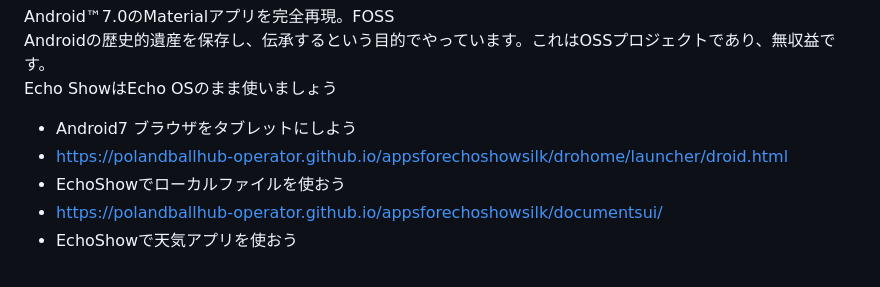
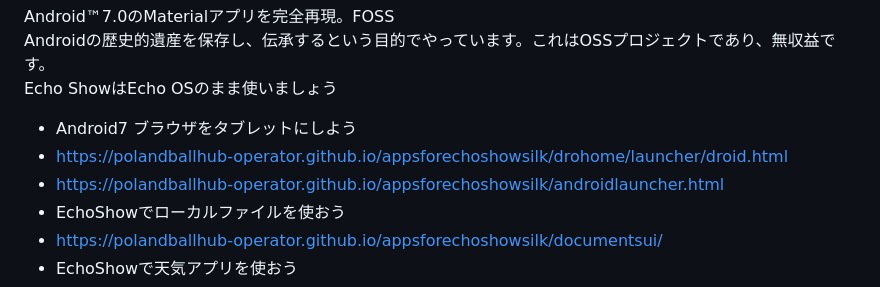
Before and after one commit to PolandBallHub-Operator/appsforechoshowsilk, a Markdown page: README.md, the part around the change. GitHub-like rendering.

```diff
--- a/README.md
+++ b/README.md
@@ -4,6 +4,7 @@ Android™7.0のMaterialアプリを完全再現。FOSS
 <br>Echo ShowはEcho OSのまま使いましょう
 - Android7 ブラウザをタブレットにしよう
 - https://polandballhub-operator.github.io/appsforechoshowsilk/drohome/launcher/droid.html
+- https://polandballhub-operator.github.io/appsforechoshowsilk/androidlauncher.html
 - EchoShowでローカルファイルを使おう
 - https://polandballhub-operator.github.io/appsforechoshowsilk/documentsui/
 - EchoShowで天気アプリを使おう
```
